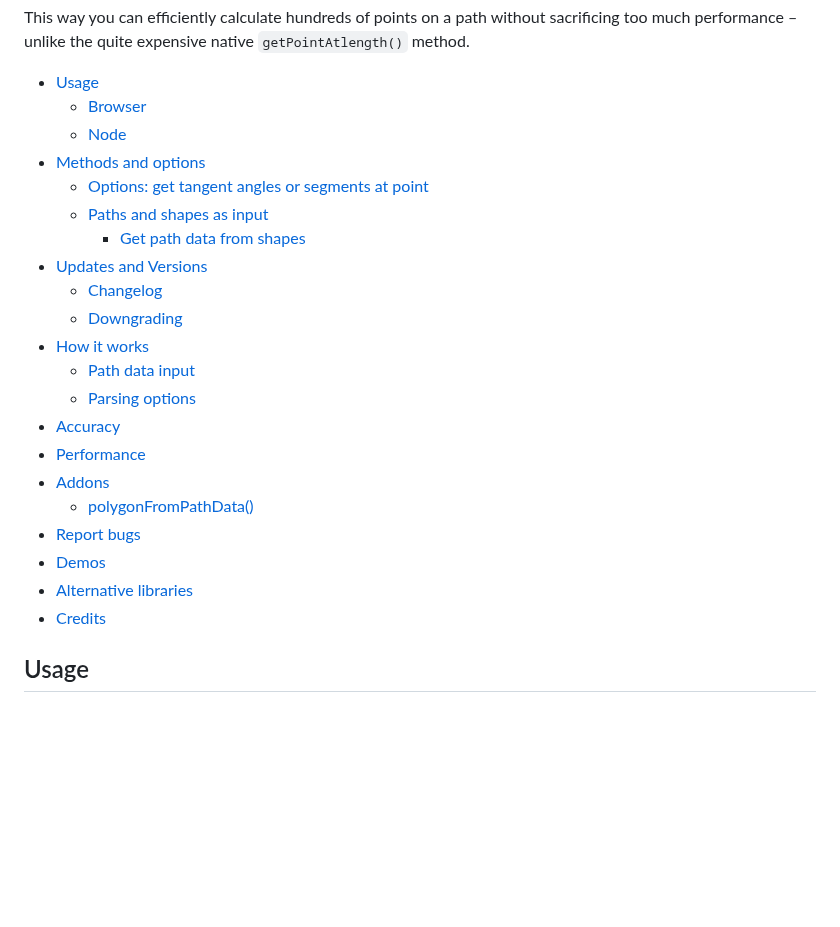
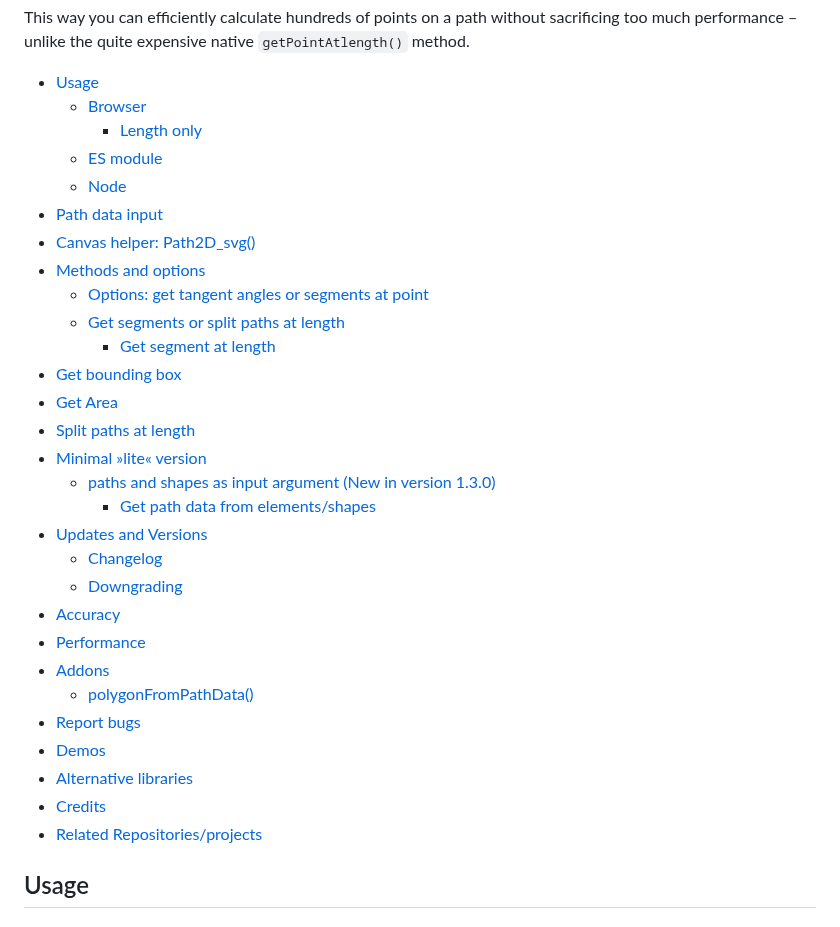
Before and after one commit to herrstrietzel/svg-getpointatlength, a Markdown page: README.md, the part around the change. GitHub-like rendering; blank space fills up the shorter version.

Commit message:
update toc

```diff
--- a/README.md
+++ b/README.md
@@ -29,17 +29,24 @@ This way you can efficiently calculate hundreds of points on a path without sacr
 
 * [Usage](#usage)
   + [Browser](#browser)
+    - [Length only](#length-only)
+  + [ES module](#es-module)
   + [Node](#node)
+* [Path data input](#path-data-input)
+* [Canvas helper: Path2D_svg()](#canvas-helper-path2dsvg)
 * [Methods and options](#methods-and-options)
   + [Options: get tangent angles or segments at point](#options-get-tangent-angles-or-segments-at-point)
-  + [Paths and shapes as input](#paths-and-shapes-as-input-argument-new-in-version-130)
-    + [Get path data from shapes](#get-path-data-from-elementsshapes)
+  + [Get segments or split paths at length](#get-segments-or-split-paths-at-length)
+    - [Get segment at length](#get-segment-at-length)
+* [Get bounding box](#get-bounding-box)
+* [Get Area](#get-area)
+* [Split paths at length](#split-paths-at-length)
+* [Minimal »lite« version](#minimal-lite-version)
+  + [paths and shapes as input argument (New in version 1.3.0)](#paths-and-shapes-as-input-argument-new-in-version-130)
+    - [Get path data from elements/shapes](#get-path-data-from-elements-shapes)
 * [Updates and Versions](#updates-and-versions)
   + [Changelog](#changelog)
   + [Downgrading](#downgrading)
-* [How it works](#how-it-works)
-  + [Path data input](#path-data-input)
-  + [Parsing options](#parsing-options)
 * [Accuracy](#accuracy)
 * [Performance](#performance)
 * [Addons](#addons)
@@ -48,6 +55,7 @@ This way you can efficiently calculate hundreds of points on a path without sacr
 * [Demos](#demos)
 * [Alternative libraries](#alternative-libraries)
 * [Credits](#credits)
+* [Related Repositories/projects](#related-repositories-projects)
 
 
 ## Usage
```
